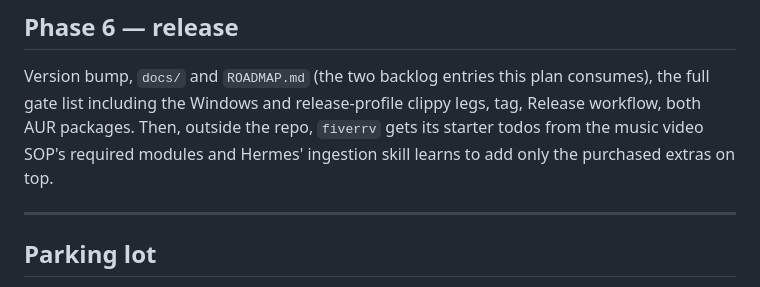
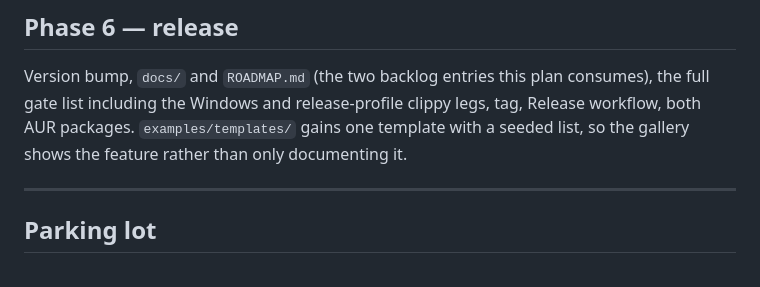
Before and after one commit to cristocola/fast-folder, a Markdown page: PLAN.md, the part around the change. GitHub-like rendering.

Commit message:
plan: the gallery shows the seeded list, not a private workflow
Co-Authored-By: Claude Opus 5 <noreply@anthropic.com>
Claude-Session: https://claude.ai/code/session_01PZhRpGDvShN5R51xXGq4fV

```diff
--- a/PLAN.md
+++ b/PLAN.md
@@ -106,9 +106,8 @@ together or the preview and the commit disagree.
 
 Version bump, `docs/` and `ROADMAP.md` (the two backlog entries this plan consumes), the
 full gate list including the Windows and release-profile clippy legs, tag, Release workflow,
-both AUR packages. Then, outside the repo, `fiverrv` gets its starter todos from the music
-video SOP's required modules and Hermes' ingestion skill learns to add only the purchased
-extras on top.
+both AUR packages. `examples/templates/` gains one template with a seeded list, so the
+gallery shows the feature rather than only documenting it.
 
 ---
 
```
